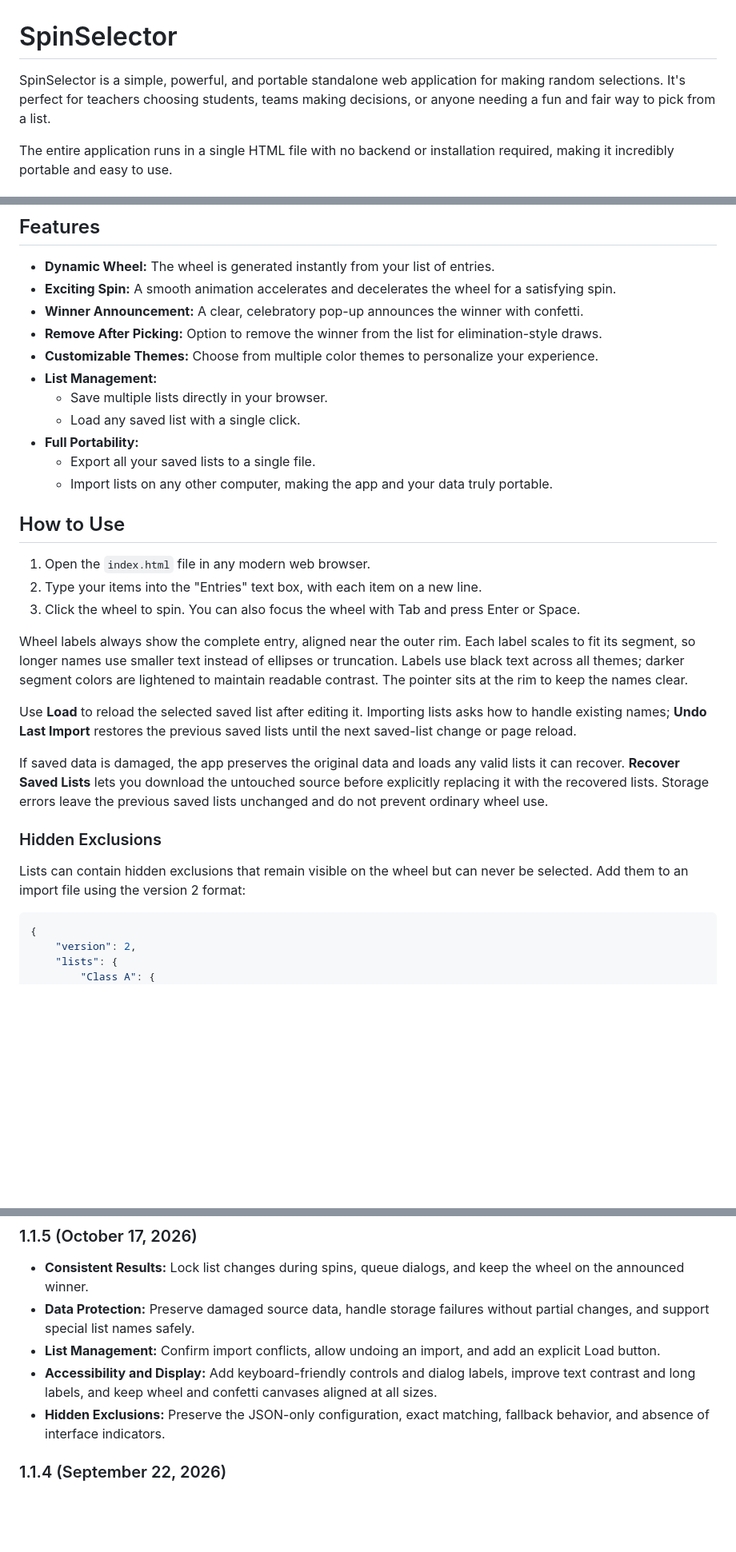
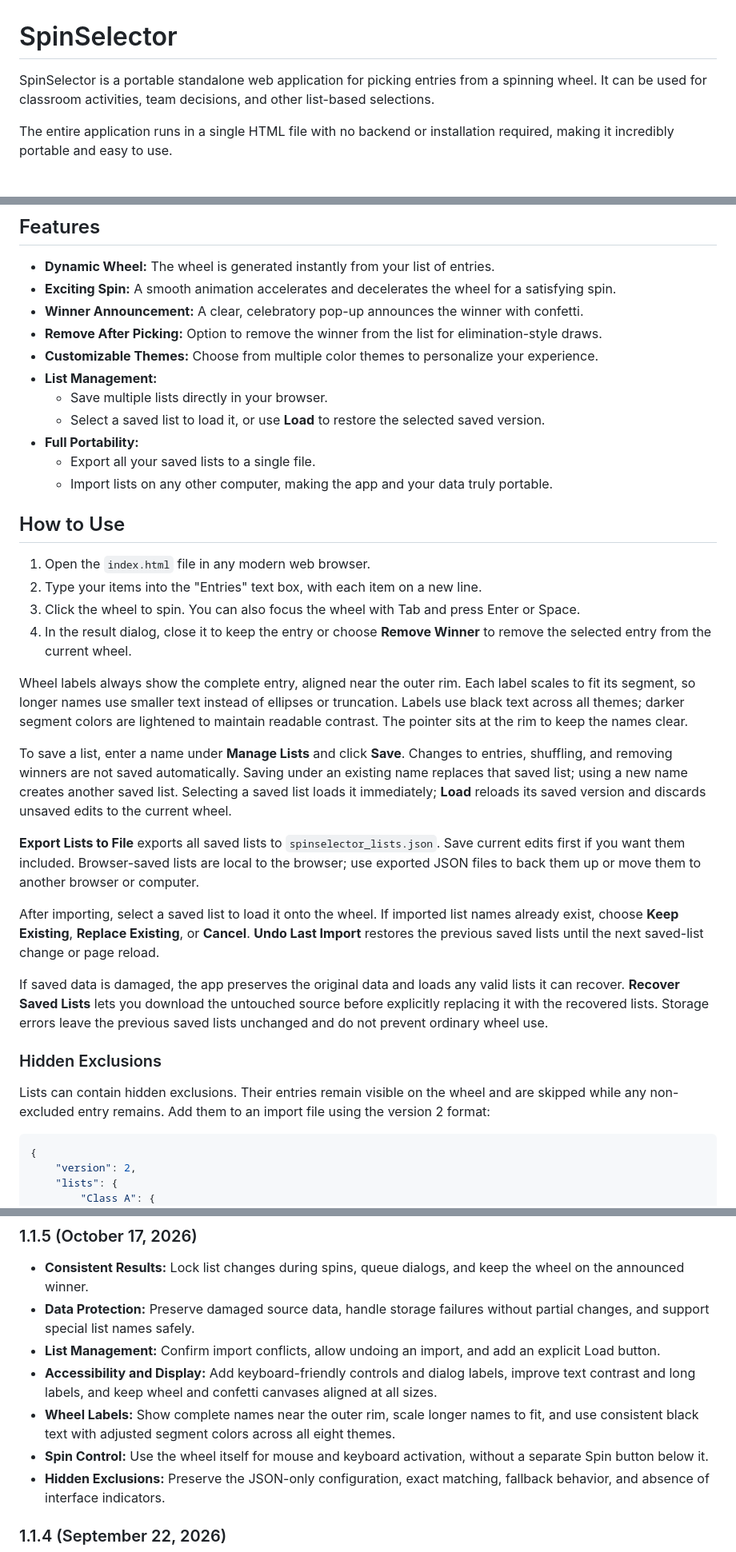
Before and after one commit to frenselw/spin-selector, a Markdown page: README.md, 3 parts joined by grey strips. Shown at 80% size. GitHub-like rendering; blank space fills up the shorter version.

Commit message:
Clarify README usage and current wheel behavior

````diff
--- a/README.md
+++ b/README.md
@@ -1,6 +1,6 @@
 # SpinSelector
 
-SpinSelector is a simple, powerful, and portable standalone web application for making random selections. It's perfect for teachers choosing students, teams making decisions, or anyone needing a fun and fair way to pick from a list.
+SpinSelector is a portable standalone web application for picking entries from a spinning wheel. It can be used for classroom activities, team decisions, and other list-based selections.
 
 The entire application runs in a single HTML file with no backend or installation required, making it incredibly portable and easy to use.
 
@@ -19,7 +19,7 @@ The primary motivation for creating SpinSelector was the need for a faster, offl
 - **Customizable Themes:** Choose from multiple color themes to personalize your experience.
 - **List Management:**
     - Save multiple lists directly in your browser.
-    - Load any saved list with a single click.
+    - Select a saved list to load it, or use **Load** to restore the selected saved version.
 - **Full Portability:**
     - Export all your saved lists to a single file.
     - Import lists on any other computer, making the app and your data truly portable.
@@ -29,16 +29,21 @@ The primary motivation for creating SpinSelector was the need for a faster, offl
 1.  Open the `index.html` file in any modern web browser.
 2.  Type your items into the "Entries" text box, with each item on a new line.
 3.  Click the wheel to spin. You can also focus the wheel with Tab and press Enter or Space.
+4.  In the result dialog, close it to keep the entry or choose **Remove Winner** to remove the selected entry from the current wheel.
 
 Wheel labels always show the complete entry, aligned near the outer rim. Each label scales to fit its segment, so longer names use smaller text instead of ellipses or truncation. Labels use black text across all themes; darker segment colors are lightened to maintain readable contrast. The pointer sits at the rim to keep the names clear.
 
-Use **Load** to reload the selected saved list after editing it. Importing lists asks how to handle existing names; **Undo Last Import** restores the previous saved lists until the next saved-list change or page reload.
+To save a list, enter a name under **Manage Lists** and click **Save**. Changes to entries, shuffling, and removing winners are not saved automatically. Saving under an existing name replaces that saved list; using a new name creates another saved list. Selecting a saved list loads it immediately; **Load** reloads its saved version and discards unsaved edits to the current wheel.
+
+**Export Lists to File** exports all saved lists to `spinselector_lists.json`. Save current edits first if you want them included. Browser-saved lists are local to the browser; use exported JSON files to back them up or move them to another browser or computer.
+
+After importing, select a saved list to load it onto the wheel. If imported list names already exist, choose **Keep Existing**, **Replace Existing**, or **Cancel**. **Undo Last Import** restores the previous saved lists until the next saved-list change or page reload.
 
 If saved data is damaged, the app preserves the original data and loads any valid lists it can recover. **Recover Saved Lists** lets you download the untouched source before explicitly replacing it with the recovered lists. Storage errors leave the previous saved lists unchanged and do not prevent ordinary wheel use.
 
 ### Hidden Exclusions
 
-Lists can contain hidden exclusions that remain visible on the wheel but can never be selected. Add them to an import file using the version 2 format:
+Lists can contain hidden exclusions. Their entries remain visible on the wheel and are skipped while any non-excluded entry remains. Add them to an import file using the version 2 format:
 
 ```json
 {
@@ -62,6 +67,8 @@ These settings are configured only by manually editing the imported JSON file. E
 - **Data Protection:** Preserve damaged source data, handle storage failures without partial changes, and support special list names safely.
 - **List Management:** Confirm import conflicts, allow undoing an import, and add an explicit Load button.
 - **Accessibility and Display:** Add keyboard-friendly controls and dialog labels, improve text contrast and long labels, and keep wheel and confetti canvases aligned at all sizes.
+- **Wheel Labels:** Show complete names near the outer rim, scale longer names to fit, and use consistent black text with adjusted segment colors across all eight themes.
+- **Spin Control:** Use the wheel itself for mouse and keyboard activation, without a separate Spin button below it.
 - **Hidden Exclusions:** Preserve the JSON-only configuration, exact matching, fallback behavior, and absence of interface indicators.
 
 ### 1.1.4 (September 22, 2026)
````
